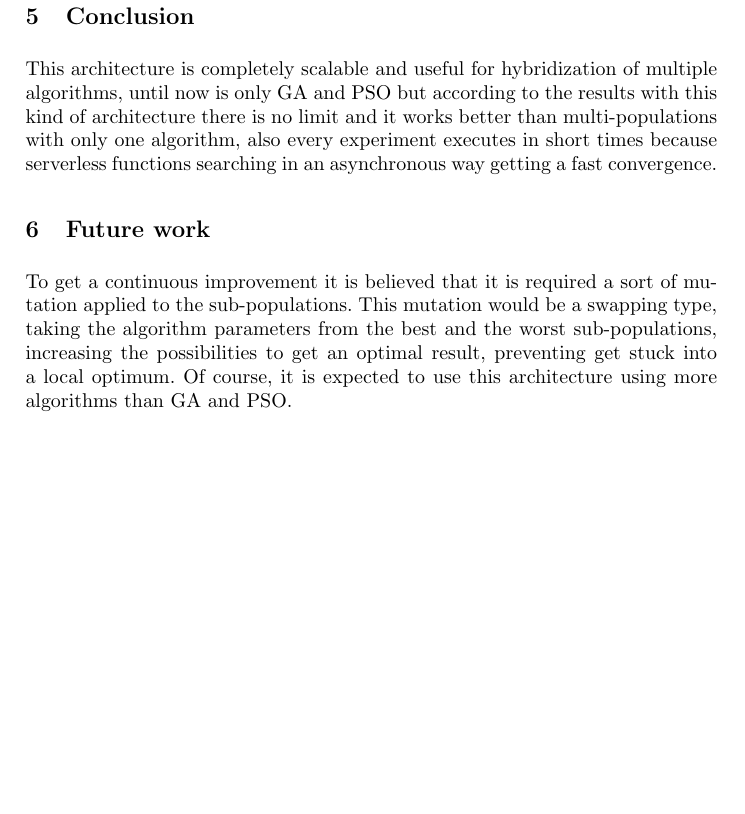
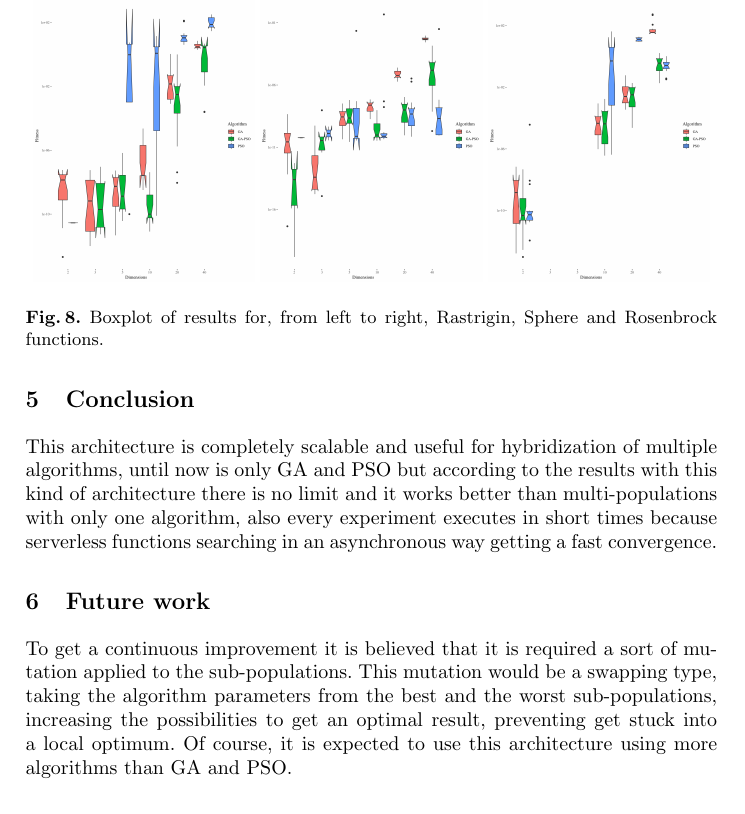
Before and after one commit to Erickvami/article-distributed-parallel, a LaTeX thesis (samplepaper.tex): part of page 13 of 14, cut at the place of the change, the shorter picture padded with empty space. Compiled offline with pdfLaTeX.

Commit message:
Adds figures to the paper

```diff
--- a/samplepaper.tex
+++ b/samplepaper.tex
@@ -784,7 +784,17 @@ PSO Inercia factor & Random[0.5,4.0] \\
               Rosenbrock GA-PSO & 0.018538924 & 0.525086565 & 15\\
               \hline
               \end{tabular}
-              \end{table}
+            \end{table}
+
+            \begin{figure}
+              \centering
+                \includegraphics[width=0.32\linewidth]{img/rastrigin-boxplot.png}
+                \includegraphics[width=0.32\linewidth]{img/sphere-boxplot.png}
+                \includegraphics[width=0.32\linewidth]{img/rosenbrock-boxplot.png}
+              \caption{Boxplot of results for, from left to right,
+                Rastrigin, Sphere and Rosenbrock functions.\label{fig:boxplot}}
+            \end{figure}
+
 % ---- Bibliography ----
 %
 % BibTeX users should specify bibliography style 'splncs04'.
```
